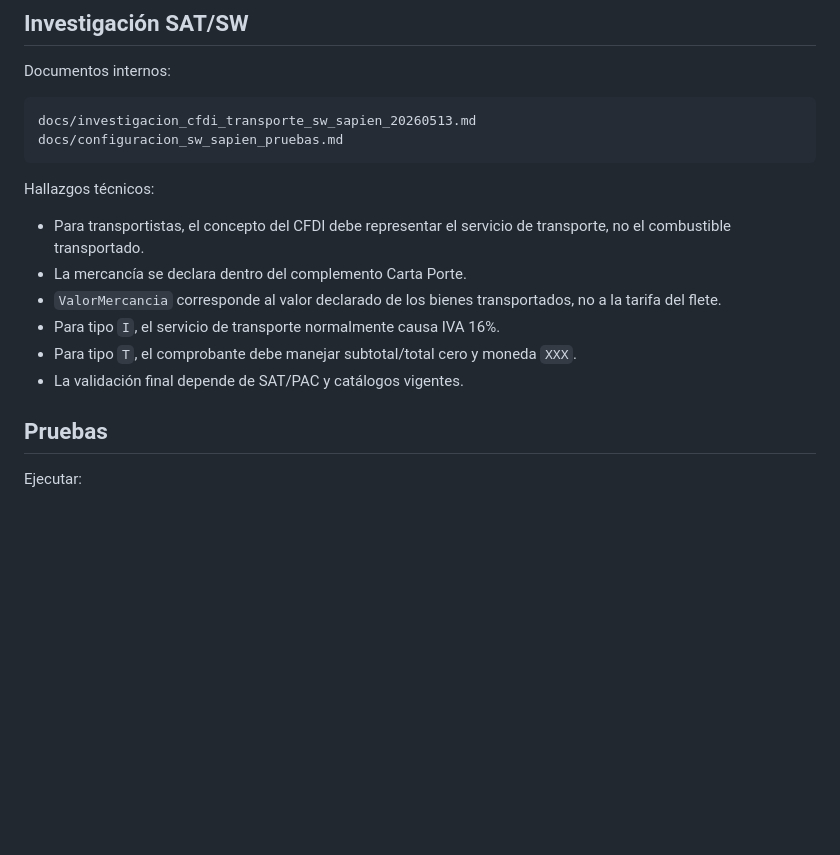
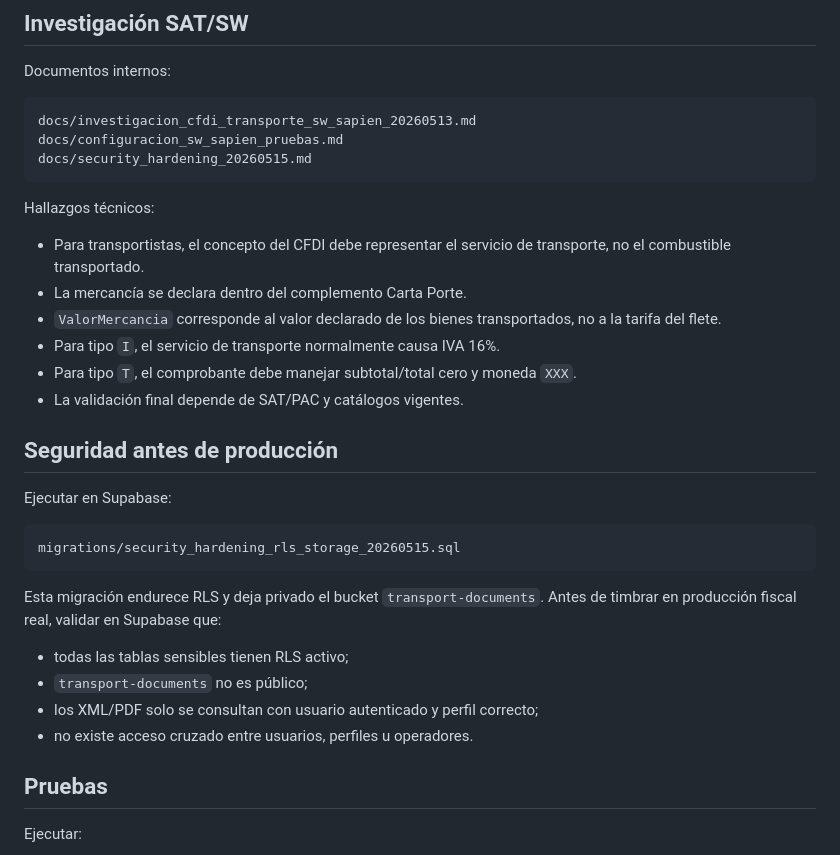
Before and after one commit to chemamaria74-lab/ge-control, a Markdown page: README.md, the part around the change. Rendered like a GitHub page; blank space fills up the shorter version.

````diff
--- a/README.md
+++ b/README.md
@@ -381,6 +381,7 @@ Documentos internos:
 ```text
 docs/investigacion_cfdi_transporte_sw_sapien_20260513.md
 docs/configuracion_sw_sapien_pruebas.md
+docs/security_hardening_20260515.md
 ```
 
 Hallazgos técnicos:
@@ -391,6 +392,21 @@ Hallazgos técnicos:
 - Para tipo `I`, el servicio de transporte normalmente causa IVA 16%.
 - Para tipo `T`, el comprobante debe manejar subtotal/total cero y moneda `XXX`.
 - La validación final depende de SAT/PAC y catálogos vigentes.
+
+## Seguridad antes de producción
+
+Ejecutar en Supabase:
+
+```text
+migrations/security_hardening_rls_storage_20260515.sql
+```
+
+Esta migración endurece RLS y deja privado el bucket `transport-documents`. Antes de timbrar en producción fiscal real, validar en Supabase que:
+
+- todas las tablas sensibles tienen RLS activo;
+- `transport-documents` no es público;
+- los XML/PDF solo se consultan con usuario autenticado y perfil correcto;
+- no existe acceso cruzado entre usuarios, perfiles u operadores.
 
 ## Pruebas
 
````
